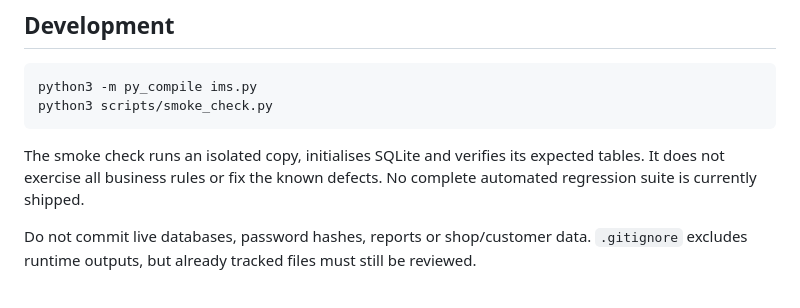
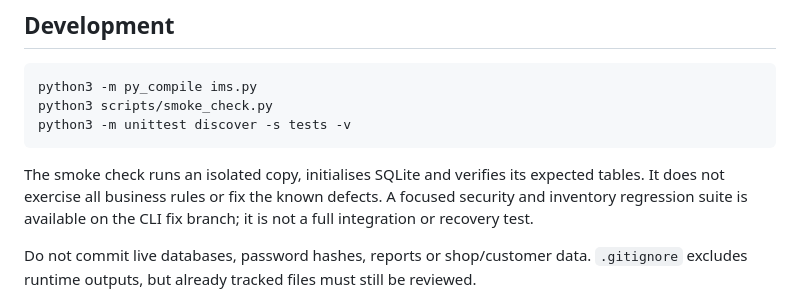
Before and after one commit to josephchitalu2/INVENTORY-MANAGEMENT-SYSTEM-, a Markdown page: README.md, the part around the change. GitHub-like rendering.

Commit message:
docs: record CLI guard coverage and remaining limitations

````diff
--- a/README.md
+++ b/README.md
@@ -57,9 +57,10 @@ A backups directory exists, but backup/restore is not implemented. CSV reports c
 ```bash
 python3 -m py_compile ims.py
 python3 scripts/smoke_check.py
+python3 -m unittest discover -s tests -v
 ```
 
-The smoke check runs an isolated copy, initialises SQLite and verifies its expected tables. It does not exercise all business rules or fix the known defects. No complete automated regression suite is currently shipped.
+The smoke check runs an isolated copy, initialises SQLite and verifies its expected tables. It does not exercise all business rules or fix the known defects. A focused security and inventory regression suite is available on the CLI fix branch; it is not a full integration or recovery test.
 
 Do not commit live databases, password hashes, reports or shop/customer data. `.gitignore` excludes runtime outputs, but already tracked files must still be reviewed.
 
````
